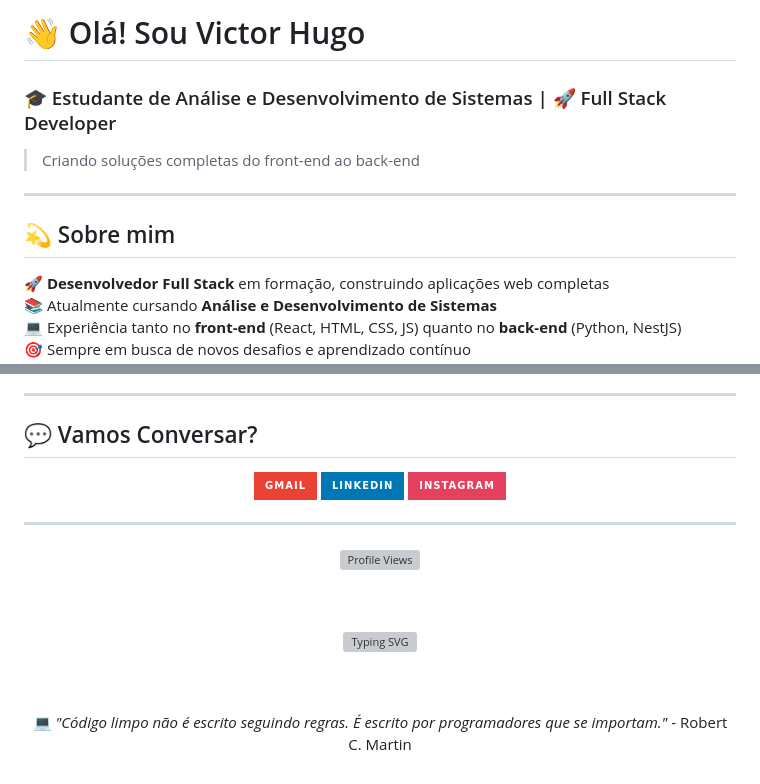
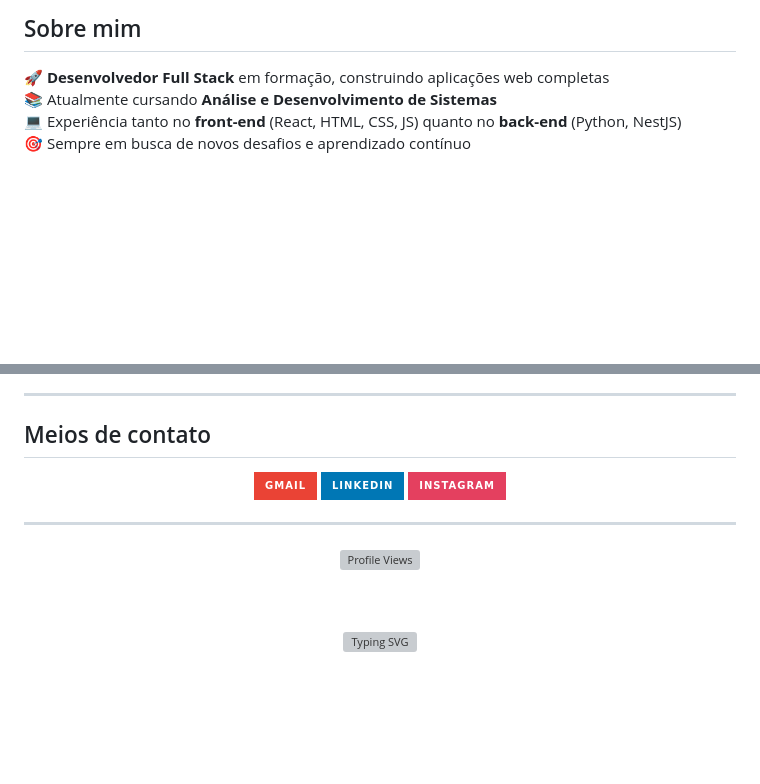
Before and after one commit to vick1st/vick1st, a Markdown page: README.md, 2 parts joined by grey strips. Rendered like a GitHub page; badges without logos; blank space fills up the shorter version; grey boxes are pictures that could not be loaded.

```diff
--- a/README.md
+++ b/README.md
@@ -1,11 +1,4 @@
-# 👋 Olá! Sou Victor Hugo
-### 🎓 Estudante de Análise e Desenvolvimento de Sistemas | 🚀 Full Stack Developer
-
-> Criando soluções completas do front-end ao back-end
-
----
-
-## 💫 Sobre mim
+##  Sobre mim
 
 🚀 **Desenvolvedor Full Stack** em formação, construindo aplicações web completas
 📚 Atualmente cursando **Análise e Desenvolvimento de Sistemas**
@@ -75,7 +47,7 @@
 
 ---
 
-## 💬 Vamos Conversar?
+## Meios de contato
 
 <div align="center">
 
@@ -95,6 +67,4 @@
   <img src="https://readme-typing-svg.herokuapp.com?font=JetBrains+Mono&size=18&duration=3000&pause=1000&color=64FFDA&background=00000000&center=true&vCenter=true&width=600&lines=Full+Stack+Developer+%F0%9F%9A%80;Sempre+aprendendo+algo+novo+%F0%9F%93%9A;Criando+solu%C3%A7%C3%B5es+inovadoras+%F0%9F%92%A1" alt="Typing SVG" />
 
   <br><br>
-
-  💻 *"Código limpo não é escrito seguindo regras. É escrito por programadores que se importam."* - Robert C. Martin
 </div>
```
Also changed, not shown: other parts of README.md (+1 -22 lines).
